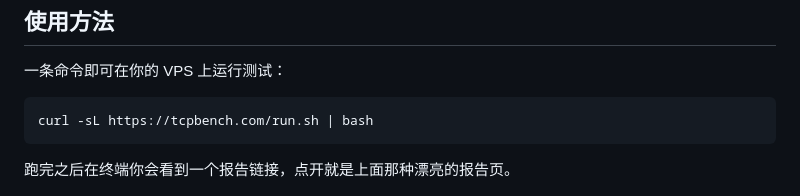
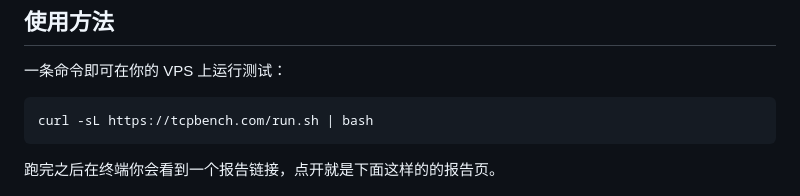
Before and after one commit to se-tang/TCPbench, a Markdown page: README.md, the part around the change. Drawn GitHub-style.

Commit message:
docs: fix README wording

````diff
--- a/README.md
+++ b/README.md
@@ -19,7 +19,7 @@
 curl -sL https://tcpbench.com/run.sh | bash
 ```
 
-跑完之后在终端你会看到一个报告链接，点开就是上面那种漂亮的报告页。
+跑完之后在终端你会看到一个报告链接，点开就是下面这样的的报告页。
 
 ![综合评分](screenshots/tcpping-1785335358526_score.png)
 
````
